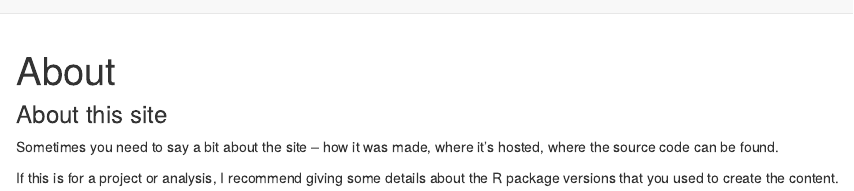
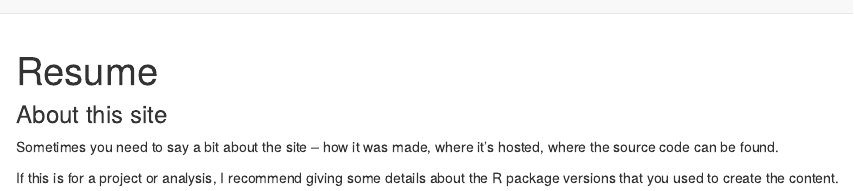
Before and after one commit to PeteWang68/p8105_hw4_zw2541.github.io, an R Markdown document (resume.Rmd): the page in a window 1100 px wide, from its top. Rendered offline with R 4.5, knitr and Pandoc, with nearby package versions.

Commit message:
add a page of resume

```diff
--- a/_site.yml
+++ b/_site.yml
@@ -3,8 +3,8 @@ output_dir: "."
 navbar:
   title: "Home"
   right:
-    - text: "About"
-      href: about.html
+    - text: "Resume"
+      href: resume.html
     - icon: fa-envelope fa-lg
       href: mailto:<zw2541@columbia.edu>
     - icon: fa-github fa-lg
--- a/about.Rmd
+++ b/resume.Rmd
@@ -1,5 +1,5 @@
 ---
-title: "About"
+title: "Resume"
 ---
 
 ### About this site
```
Also changed, not shown: resume.html (added).
